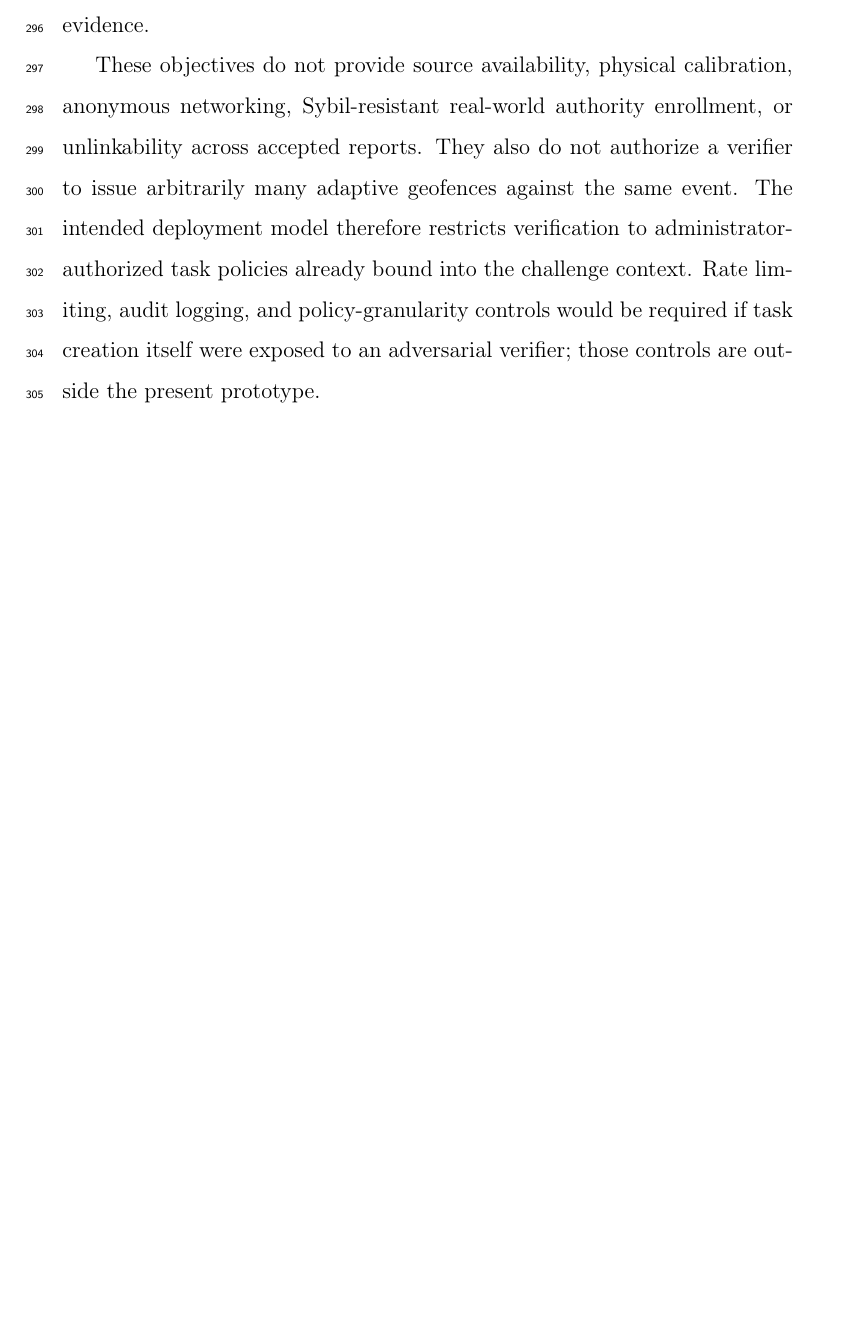
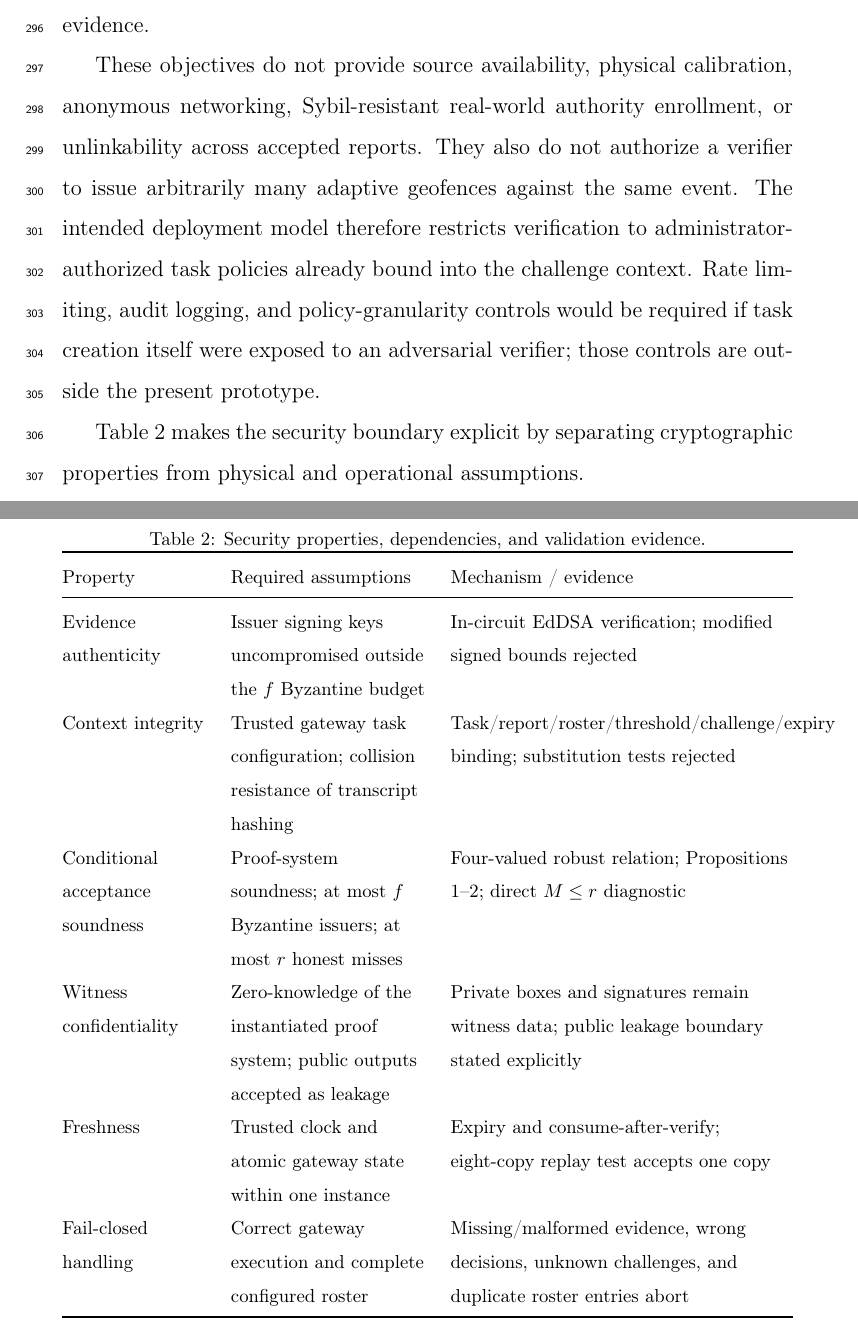
Before and after one commit to js110/Apaper, a LaTeX paper (paper_a/paper_a.tex): part of page 17 of 54 before the commit and two parts of pages 17 and 18 of 55 after it, the two joined at a grey line, cut so that both start at the same text, the shorter picture padded with empty space. Compiled offline with pdfLaTeX.

Commit message:
Clarify JISA security property matrix and trusted setup boundary

```diff
--- a/paper_a/paper_a.tex
+++ b/paper_a/paper_a.tex
@@ -157,6 +157,26 @@ Figure~\ref{fig:sequence} separates challenge issuance, evidence signing, and su
 The protocol is evaluated against five explicit security objectives. \emph{Evidence authenticity and context integrity} require that an accepted witness contain boxes signed by the configured issuer keys and bound to the same task, report, challenge, expiry, coordinate convention, policy, threshold, and roster. \emph{Conditional acceptance soundness} requires that a valid proof authorize a report only when the certified robust relation is satisfied; connecting that relation to the physical event additionally requires the source-coverage assumption formalized in Proposition~\ref{prop:soundness}. \emph{Witness confidentiality} requires the verifier to learn no box coordinates or signatures beyond what follows from the public statement and decision, relying on the zero-knowledge property of the instantiated proof system. \emph{Freshness} requires successful verification to consume the issued challenge so that the same challenge cannot be replayed within the gateway instance. \emph{Fail-closed evidence handling} requires missing signatures, malformed public inputs, wrong decisions, expired challenges, and inconsistent rosters to abort rather than be reinterpreted as compliant evidence.
 
 These objectives do not provide source availability, physical calibration, anonymous networking, Sybil-resistant real-world authority enrollment, or unlinkability across accepted reports. They also do not authorize a verifier to issue arbitrarily many adaptive geofences against the same event. The intended deployment model therefore restricts verification to administrator-authorized task policies already bound into the challenge context. Rate limiting, audit logging, and policy-granularity controls would be required if task creation itself were exposed to an adversarial verifier; those controls are outside the present prototype.
+
+Table~\ref{tab:security-properties} makes the security boundary explicit by separating cryptographic properties from physical and operational assumptions.
+
+\begin{table}[htbp]
+\centering\footnotesize
+\caption{Security properties, dependencies, and validation evidence.}
+\label{tab:security-properties}
+\begin{tabularx}{\linewidth}{@{}>{\raggedright\arraybackslash}p{0.20\linewidth}>{\raggedright\arraybackslash}p{0.27\linewidth}>{\raggedright\arraybackslash}X@{}}
+\toprule
+Property & Required assumptions & Mechanism / evidence\\
+\midrule
+Evidence authenticity & Issuer signing keys uncompromised outside the $f$ Byzantine budget & In-circuit EdDSA verification; modified signed bounds rejected\\
+Context integrity & Trusted gateway task configuration; collision resistance of transcript hashing & Task/report/roster/threshold/challenge/expiry binding; substitution tests rejected\\
+Conditional acceptance soundness & Proof-system soundness; at most $f$ Byzantine issuers; at most $r$ honest misses & Four-valued robust relation; Propositions 1--2; direct $M\le r$ diagnostic\\
+Witness confidentiality & Zero-knowledge of the instantiated proof system; public outputs accepted as leakage & Private boxes and signatures remain witness data; public leakage boundary stated explicitly\\
+Freshness & Trusted clock and atomic gateway state within one instance & Expiry and consume-after-verify; eight-copy replay test accepts one copy\\
+Fail-closed handling & Correct gateway execution and complete configured roster & Missing/malformed evidence, wrong decisions, unknown challenges, and duplicate roster entries abort\\
+\bottomrule
+\end{tabularx}
+\end{table}
 \section{Robust compliance semantics}
 For $1\leq k=n-f-r\leq n$, define
 \begin{equation}\label{eq:feasible}
```
Also changed, not shown: paper_a/paper_a.tex (2 more changed lines).
